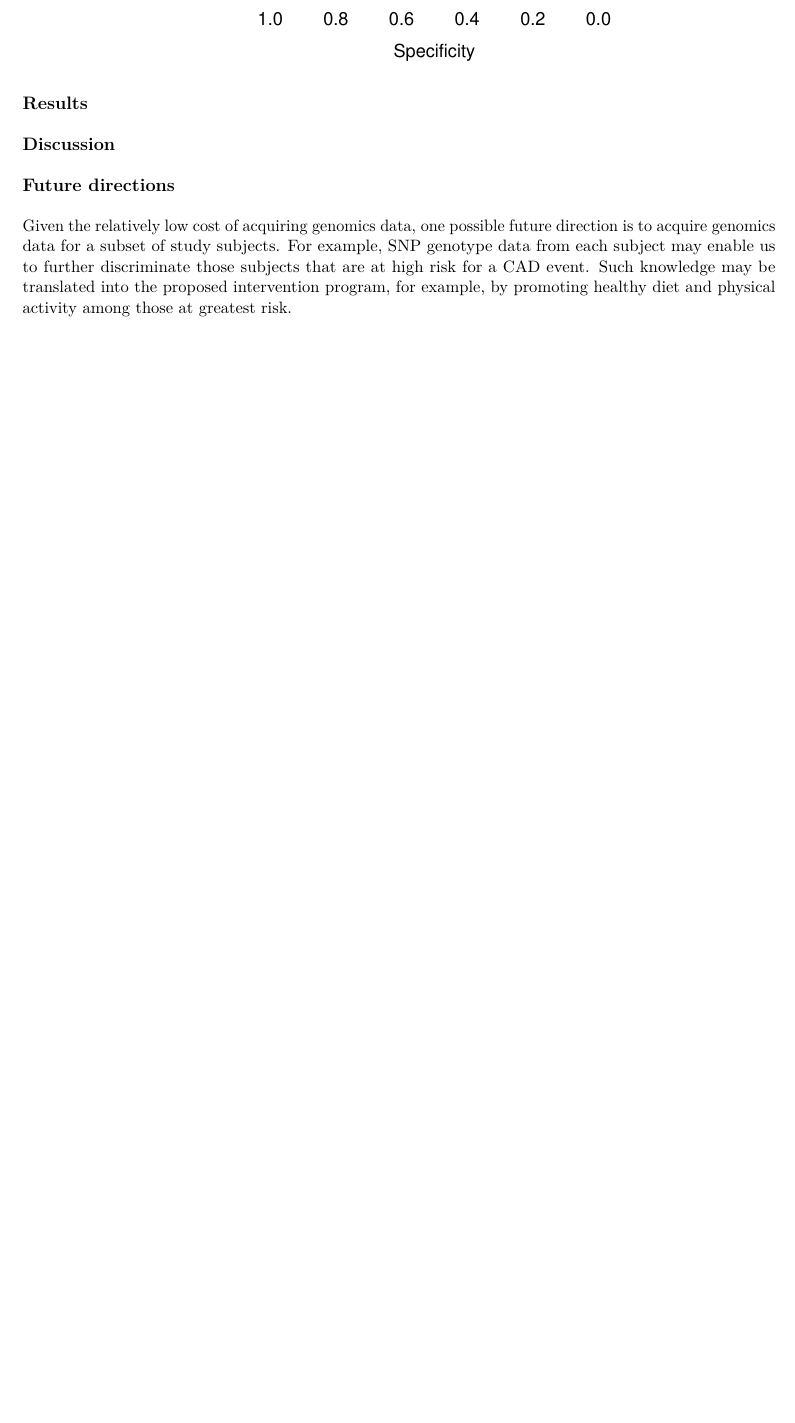
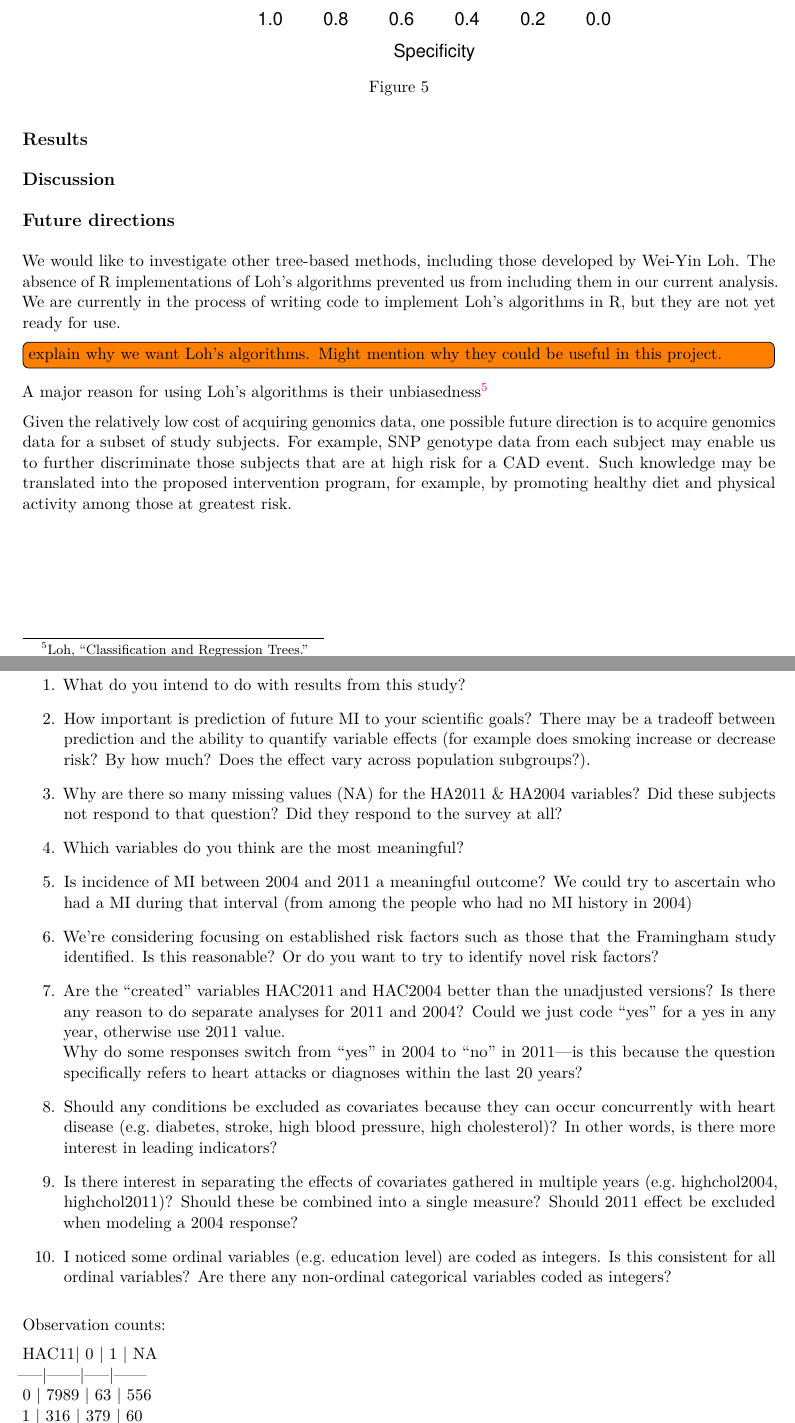
Before and after one commit to fboehm/stat998-project2, a LaTeX document (report2.tex): part of page 7 of 11 before the commit and two parts of pages 7 and 9 of 11 after it, the two joined at a grey line, cut so that both start at the same text, the shorter picture padded with empty space. Compiled offline with pdfLaTeX.

Commit message:
added results files from Mike. added to report2.Rmd the questions for appendix B.

```diff
--- a/report2.tex
+++ b/report2.tex
@@ -71,7 +71,7 @@ Longitudinal Survey}
   \postauthor{\par}
   \predate{\centering\large\emph}
   \postdate{\par}
-  \date{March 26, 2015}
+  \date{March 31, 2015}
 
 
 \usepackage[hypcap]{caption}
@@ -263,6 +268,17 @@ modeling}\label{subgroup-specific-modeling}
 \subsection{Discussion}\label{discussion}
 
 \subsection{Future directions}\label{future-directions}
+
+We would like to investigate other tree-based methods, including those
+developed by Wei-Yin Loh. The absence of R implementations of Loh's
+algorithms prevented us from including them in our current analysis. We
+are currently in the process of writing code to implement Loh's
+algorithms in R, but they are not yet ready for use.
+
+\todo[inline]{explain why we want Loh's algorithms. Might mention why they could be useful in this project.}
+
+A major reason for using Loh's algorithms is their
+unbiasedness\footnote{Loh, ``Classification and Regression Trees.'' }
 
 Given the relatively low cost of acquiring genomics data, one possible
 future direction is to acquire genomics data for a subset of study
@@ -282,3 +298,55 @@ materials}\label{appendix-a-supplementary-materials}
 \subsection{Appendix B: Questions for
 client}\label{appendix-b-questions-for-client}
 
+\begin{enumerate}
+\def\labelenumi{\arabic{enumi}.}
+\item
+  What do you intend to do with results from this study?
+\item
+  How important is prediction of future MI to your scientific goals?
+  There may be a tradeoff between prediction and the ability to quantify
+  variable effects (for example does smoking increase or decrease risk?
+  By how much? Does the effect vary across population subgroups?).
+\item
+  Why are there so many missing values (NA) for the HA2011 \& HA2004
+  variables? Did these subjects not respond to that question? Did they
+  respond to the survey at all?
+\item
+  Which variables do you think are the most meaningful?
+\item
+  Is incidence of MI between 2004 and 2011 a meaningful outcome? We
+  could try to ascertain who had a MI during that interval (from among
+  the people who had no MI history in 2004)
+\item
+  We're considering focusing on established risk factors such as those
+  that the Framingham study identified. Is this reasonable? Or do you
+  want to try to identify novel risk factors?
+\item
+  Are the ``created'' variables HAC2011 and HAC2004 better than the
+  unadjusted versions? Is there any reason to do separate analyses for
+  2011 and 2004? Could we just code ``yes'' for a yes in any year,
+  otherwise use 2011 value.\\Why do some responses switch from ``yes''
+  in 2004 to ``no'' in 2011---is this because the question specifically
+  refers to heart attacks or diagnoses within the last 20 years?
+\item
+  Should any conditions be excluded as covariates because they can occur
+  concurrently with heart disease (e.g.~diabetes, stroke, high blood
+  pressure, high cholesterol)? In other words, is there more interest in
+  leading indicators?
+\item
+  Is there interest in separating the effects of covariates gathered in
+  multiple years (e.g.~highchol2004, highchol2011)? Should these be
+  combined into a single measure? Should 2011 effect be excluded when
+  modeling a 2004 response?
+\item
+  I noticed some ordinal variables (e.g.~education level) are coded as
+  integers. Is this consistent for all ordinal variables? Are there any
+  non-ordinal categorical variables coded as integers?
+\end{enumerate}
+
+Observation counts:
+
+HAC11\textbar{} 0 \textbar{} 1 \textbar{}
+NA\\-----\textbar{}------\textbar{}-----\textbar{}------\\0 \textbar{}
+7989 \textbar{} 63 \textbar{} 556\\ 1 \textbar{} 316 \textbar{} 379
+\textbar{} 60\\ NA \textbar{} 2564 \textbar{} 223 \textbar{} 6945
```
Also changed, not shown: stat998_2.bib (+39 -0 lines), Loh-2011-Wiley_Interdisciplinary_Reviews-_Data_Mining_and_Knowledge_Discovery.pdf, report2.pdf, report2_files/figure-latex/plot-doc2004-1.pdf, report2_files/figure-latex/plot-doc2011-1.pdf, report2_files/figure-latex/plot-hac2004-1.pdf, report2_files/figure-latex/plot-hac2011-1.pdf, report2_files/figure-latex/plot-hac2011-females-1.pdf, report2_files/figure-latex/plot-hac2011-females-2.pdf, report2_files/figure-latex/plot-hac2011-females-3.pdf, report2_files/figure-latex/plot-hac2011-females-4.pdf, report2_files/figure-latex/plot-hac2011-males-1.pdf, report2_files/figure-latex/plot-hac2011-males-2.pdf, report2_files/figure-latex/plot-hac2011-males-3.pdf, 3 more files, 4 other files.
